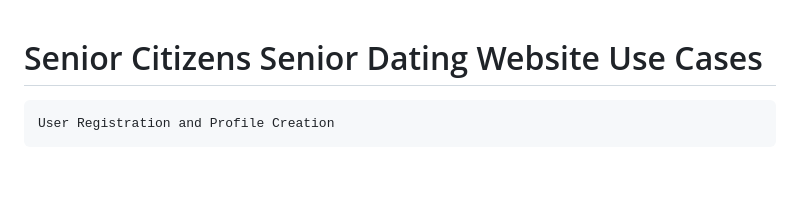
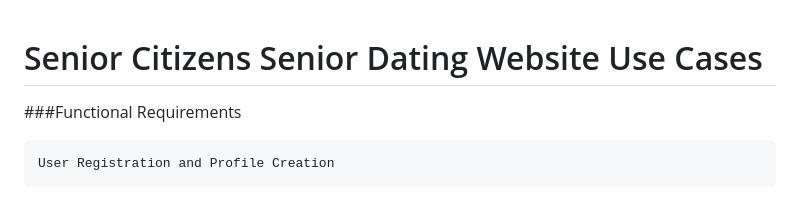
Before and after one commit to VetinariLives/GSU_SWE_Fall_2024, a Markdown page: Documentation/UseCase.md, the part around the change. Drawn GitHub-style; blank space fills up the shorter version.

```diff
--- a/Documentation/UseCase.md
+++ b/Documentation/UseCase.md
@@ -1,4 +1,5 @@
 # Senior Citizens Senior Dating Website Use Cases
+###Functional Requirements
 
 	User Registration and Profile Creation
 * The system shall enable users to complete registration by entering details like age, location, interests, and relationship preferences.
```
